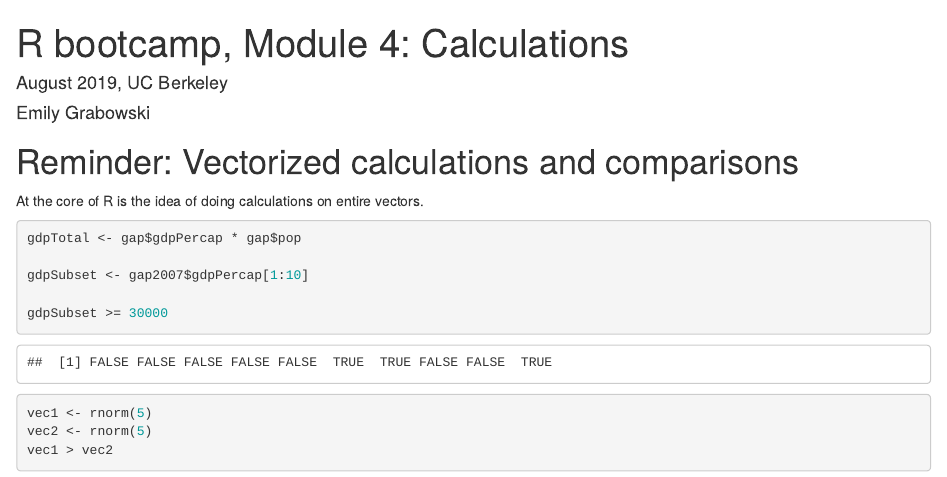
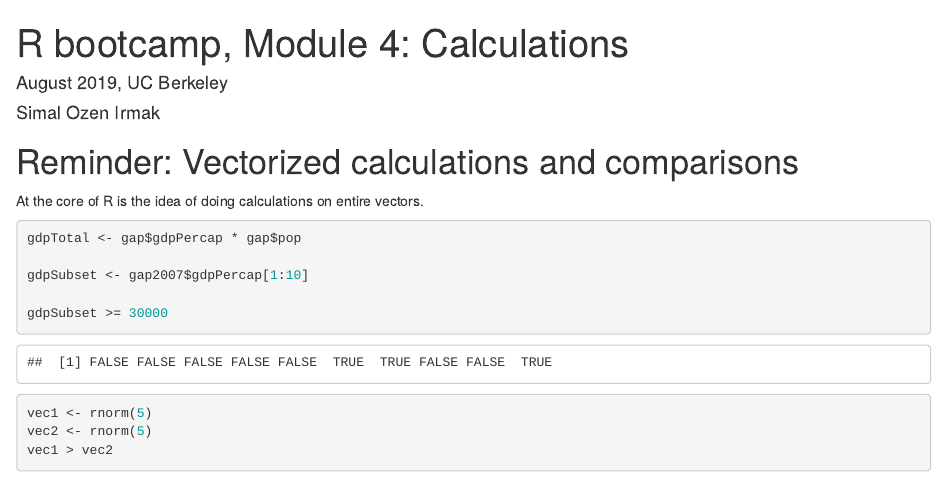
Before and after one commit to berkeley-scf/r-bootcamp-eng-2019, an R Markdown document (modules/module4_calc.Rmd): the page in a window 1100 px wide, from its top. Rendered offline with R 4.5, knitr and Pandoc, with nearby package versions; code that draws random numbers runs with fixed seeds of ours.

Commit message:
Update module4_calc.Rmd
Correcting the names of our assigned modules

````diff
--- a/modules/module4_calc.Rmd
+++ b/modules/module4_calc.Rmd
@@ -1,6 +1,6 @@
 % R bootcamp, Module 4: Calculations
 % August 2019, UC Berkeley
-% Emily Grabowski
+% Simal Ozen Irmak
 
 ```{r chunksetup, include=FALSE}
 # include any code here you don't want to show up in the document,
````
